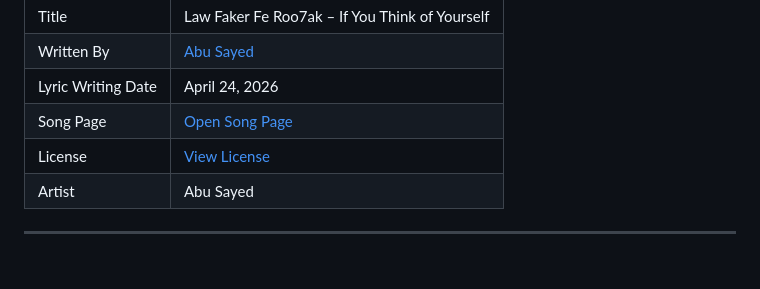
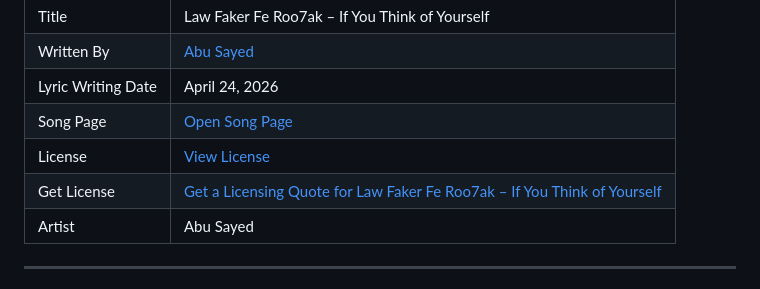
Before and after one commit to ImAbuSayed/law-faker-fe-roo7ak-if-you-think-of-yourself, a Markdown page: README.md, the part around the change. Drawn GitHub-style.

Commit message:
docs: update public README

```diff
--- a/README.md
+++ b/README.md
@@ -13,6 +13,7 @@
 | Lyric Writing Date | April 24, 2026 |
 | Song Page | [Open Song Page](https://imabusayed.github.io/law-faker-fe-roo7ak-if-you-think-of-yourself/) |
 | License | [View License](./LICENSE.md) |
+| Get License | [Get a Licensing Quote for Law Faker Fe Roo7ak – If You Think of Yourself](https://music.abusayed.com.bd/Licensing/) |
 | Artist | Abu Sayed |
 
 ---
```
